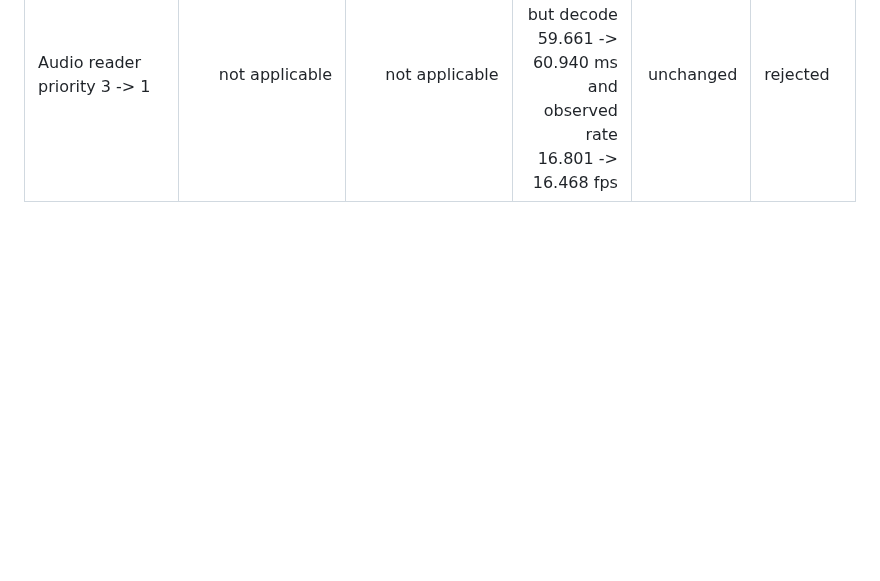
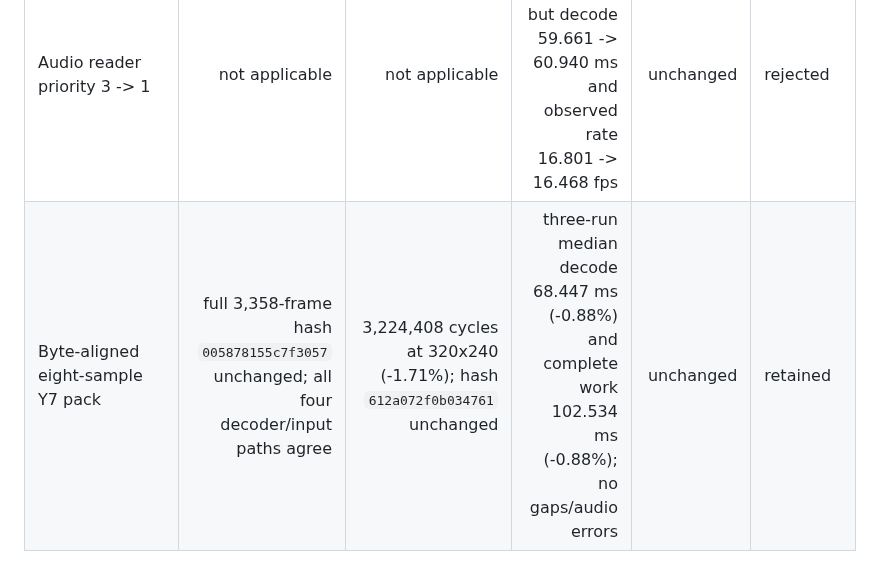
Before and after one commit to Witali/HLV-codec, a Markdown page: docs/HLV_ESP32_MEMORY_SPEED_TODO.md, the part around one of its changes. Drawn GitHub-style; blank space fills up the shorter version.

```diff
--- a/docs/HLV_ESP32_MEMORY_SPEED_TODO.md
+++ b/docs/HLV_ESP32_MEMORY_SPEED_TODO.md
@@ -187,3 +187,4 @@ These experiments were already below the acceptance threshold or regressed:
 | One reference + 32 rolling luma rows | full hashes `7ff021b48acfe095` at 320x180 and `005878155c7f3057` at 320x240; dual, expanded, segmented and 257-byte refill paths agree over 3,358 frames | 3,280,612 cycles at 320x240 (-11.26% from baseline, +0.77% from dual-reference row-reuse); hash `612a072f0b034761` unchanged | 320x240 opens; 120 frames, no gaps/audio errors, 69.052 ms decode and 103.448 ms complete work | 118,520-byte 320x240 core, -84,760 bytes; board heap 89,048, largest 81,920 | retained; required to open 320x240 |
 | 64 instead of 32 rolling luma rows | unchanged | 3,280,647 cycles at 320x240, effectively unchanged | 320x180 work 86.461 -> 86.122 ms (-0.39%); periodic waits remained | +13,040 bytes | rejected |
 | Audio reader priority 3 -> 1 | not applicable | not applicable | no underrun, but decode 59.661 -> 60.940 ms and observed rate 16.801 -> 16.468 fps | unchanged | rejected |
+| Byte-aligned eight-sample Y7 pack | full 3,358-frame hash `005878155c7f3057` unchanged; all four decoder/input paths agree | 3,224,408 cycles at 320x240 (-1.71%); hash `612a072f0b034761` unchanged | three-run median decode 68.447 ms (-0.88%) and complete work 102.534 ms (-0.88%); no gaps/audio errors | unchanged | retained |
```
Also changed, not shown: other parts of docs/HLV_ESP32_MEMORY_SPEED_TODO.md (+1 -1 lines).
